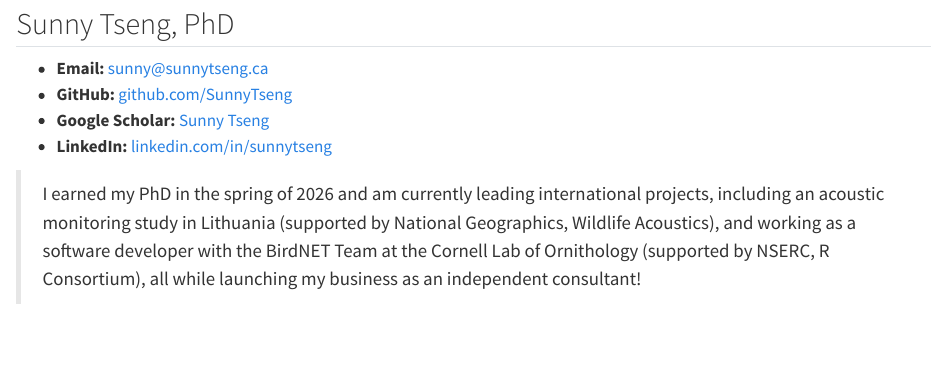
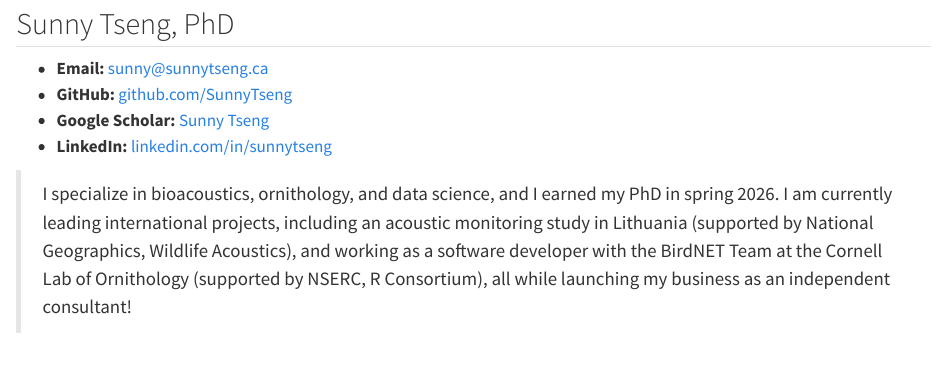
Before and after one commit to SunnyTseng/SunnyTseng.github.io, a Quarto document (about.qmd): the page in a window 1100 px wide, from 80 px down. Rendered offline with R 4.5, knitr and Pandoc in place of Quarto, with nearby package versions.

Commit message:
updated website

```diff
--- a/about.qmd
+++ b/about.qmd
@@ -27,7 +27,7 @@ toc: false
 -   **Google Scholar:** [Sunny Tseng](https://scholar.google.com/citations?user=_bHf5NgAAAAJ)
 -   **LinkedIn:** [linkedin.com/in/sunnytseng](https://www.linkedin.com/in/sunnytseng/)
 
-> I earned my PhD in the spring of 2026 and am currently leading international projects, including an acoustic monitoring study in Lithuania (supported by National Geographics, Wildlife Acoustics), and working as a software developer with the BirdNET Team at the Cornell Lab of Ornithology (supported by NSERC, R Consortium), all while launching my business as an independent consultant!
+> I specialize in bioacoustics, ornithology, and data science, and I earned my PhD in spring 2026. I am currently leading international projects, including an acoustic monitoring study in Lithuania (supported by National Geographics, Wildlife Acoustics), and working as a software developer with the BirdNET Team at the Cornell Lab of Ornithology (supported by NSERC, R Consortium), all while launching my business as an independent consultant!
 :::
 
 ::: {.column width="35%"}
```
Also changed, not shown: index.qmd (+1 -1 lines).
